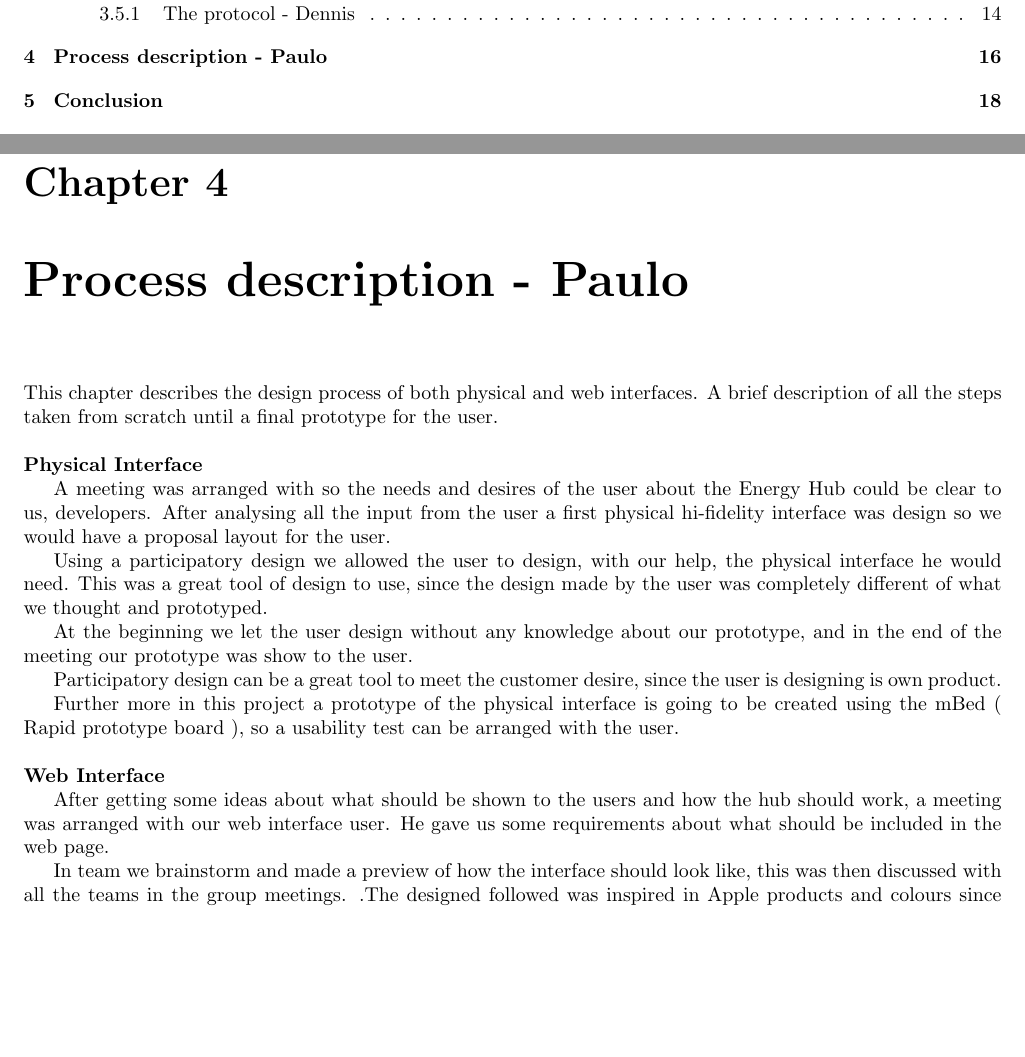
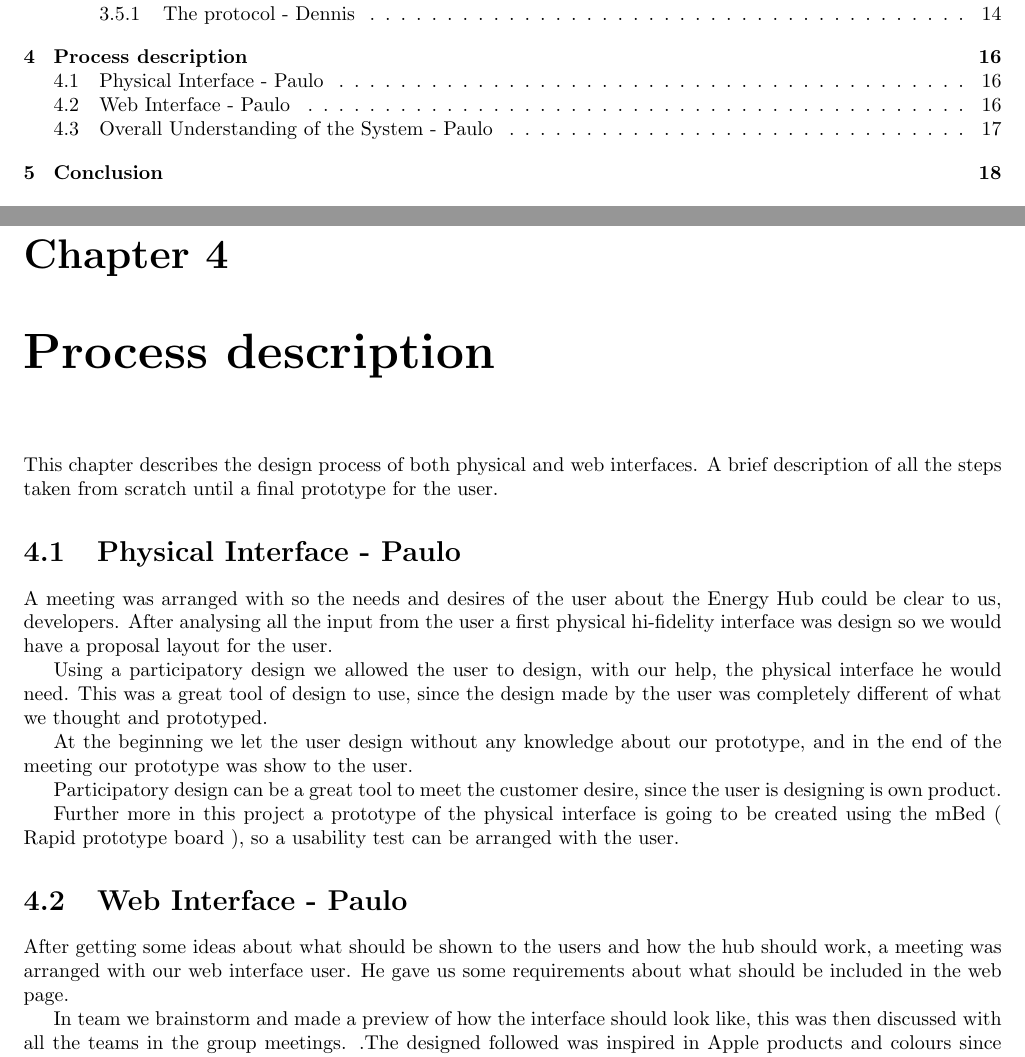
Before and after one commit to TeamUnix/InteractionDesign1, a LaTeX thesis (report.tex, which reads content/process_description.tex): two parts of pages 2 and 16 of 19, joined at a grey line, cut so that both start at the same text, the shorter picture padded with empty space. Compiled offline with pdfLaTeX.

Commit message:
section made

```diff
--- a/content/process_description.tex
+++ b/content/process_description.tex
@@ -1,8 +1,8 @@
-\chapter{Process description - Paulo}
+\chapter{Process description}
 
 This chapter describes the design process of both physical and web interfaces. A brief description of all the steps taken from scratch until a final prototype for the user.
-\\
-\\\textbf{Physical Interface}
+
+\section{Physical Interface - Paulo}
 
 A meeting was arranged with so the needs and desires of the user about the Energy Hub could be clear to us, developers. After analysing all the input from the user a first physical hi-fidelity interface was design so we would have a proposal layout for the user.
 
@@ -13,8 +13,8 @@ At the beginning we let the user design without any knowledge about our prototyp
 Participatory design can be a great tool to meet the customer desire, since the user is designing is own product.
 
 Further more in this project a prototype of the physical interface is going to be created using the mBed ( Rapid prototype board ), so a usability test can be arranged with the user.
-\\
-\\\textbf{Web Interface}
+
+\section{Web Interface - Paulo}
 
 After getting some ideas about what should be shown to the users and how the hub should work, a meeting was arranged with our web interface user. He gave us some requirements about what should be included in the web page.
 
@@ -27,8 +27,8 @@ A meeting was arranged with the user and is feedback was taken in consideration
 In general the user liked our interface for is easy interaction, understanding and user experience.
 
 Further more a hi-fidelity prototype of the fully functional interface will be created and usability tests are going to be perform on the interface, not just the navigation it self but its functionalities.
-\\
-\\\textbf{Overall Understanding of the System}
+
+\section{Overall Understanding of the System - Paulo}
 
 To give an overall understudying of the system communication and how it will work, a drama session was arranged, where students from the class were the system modules, hub and web server.
 
```
